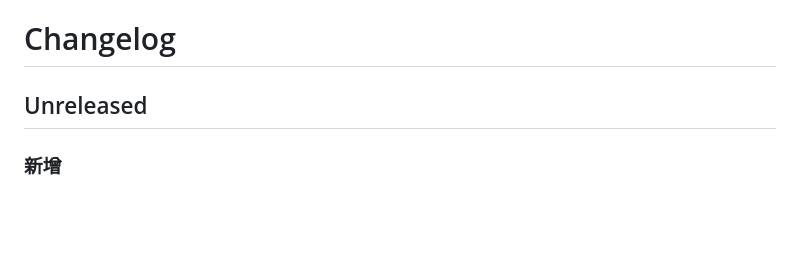
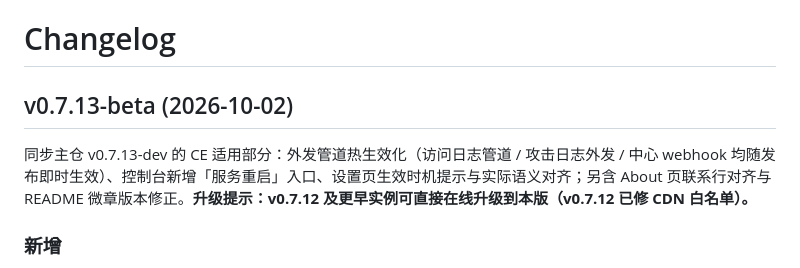
Before and after one commit to KingMoat/KingMoat-WAF, a Markdown page: CHANGELOG.md, the part around the change. Drawn GitHub-style; blank space fills up the shorter version.

Commit message:
chore(release): v0.7.13-beta

```diff
--- a/CHANGELOG.md
+++ b/CHANGELOG.md
@@ -1,6 +1,8 @@
 # Changelog
 
-## Unreleased
+## v0.7.13-beta (2026-10-02)
+
+同步主仓 v0.7.13-dev 的 CE 适用部分：外发管道热生效化（访问日志管道 / 攻击日志外发 / 中心 webhook 均随发布即时生效）、控制台新增「服务重启」入口、设置页生效时机提示与实际语义对齐；另含 About 页联系行对齐与 README 微章版本修正。**升级提示：v0.7.12 及更早实例可直接在线升级到本版（v0.7.12 已修 CDN 白名单）。**
 
 ### 新增
 
```
Also changed, not shown: README.md (+2 -2 lines), README_EN.md (+2 -2 lines).
